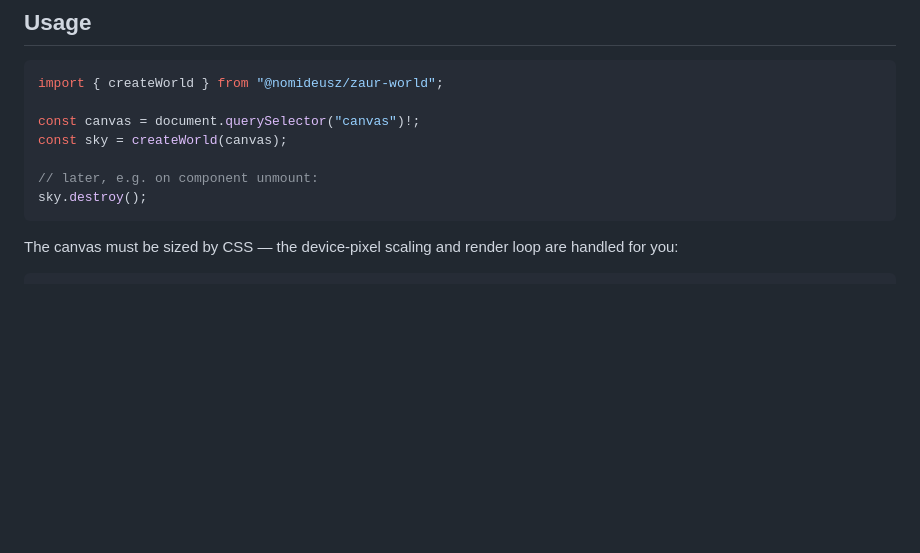
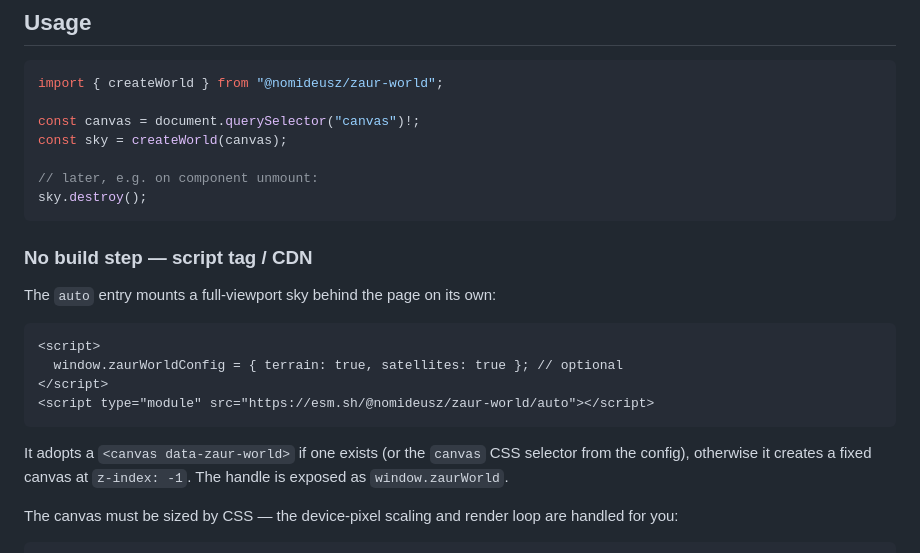
Before and after one commit to nomideusz/zaur-world, a Markdown page: README.md, the part around one of its changes. GitHub-like rendering; blank space fills up the shorter version.

````diff
--- a/README.md
+++ b/README.md
@@ -65,6 +72,21 @@ const sky = createWorld(canvas);
 sky.destroy();
 ```
 
+### No build step — script tag / CDN
+
+The `auto` entry mounts a full-viewport sky behind the page on its own:
+
+```html
+<script>
+  window.zaurWorldConfig = { terrain: true, satellites: true }; // optional
+</script>
+<script type="module" src="https://esm.sh/@nomideusz/zaur-world/auto"></script>
+```
+
+It adopts a `<canvas data-zaur-world>` if one exists (or the `canvas` CSS
+selector from the config), otherwise it creates a fixed canvas at
+`z-index: -1`. The handle is exposed as `window.zaurWorld`.
+
 The canvas must be sized by CSS — the device-pixel scaling and render loop
 are handled for you:
 
````
Also changed, not shown: other parts of README.md (+53 -2 lines), CHANGELOG.md (+15 -0 lines), docs/golden.png (added), docs/night.png (added), 11 other files.
